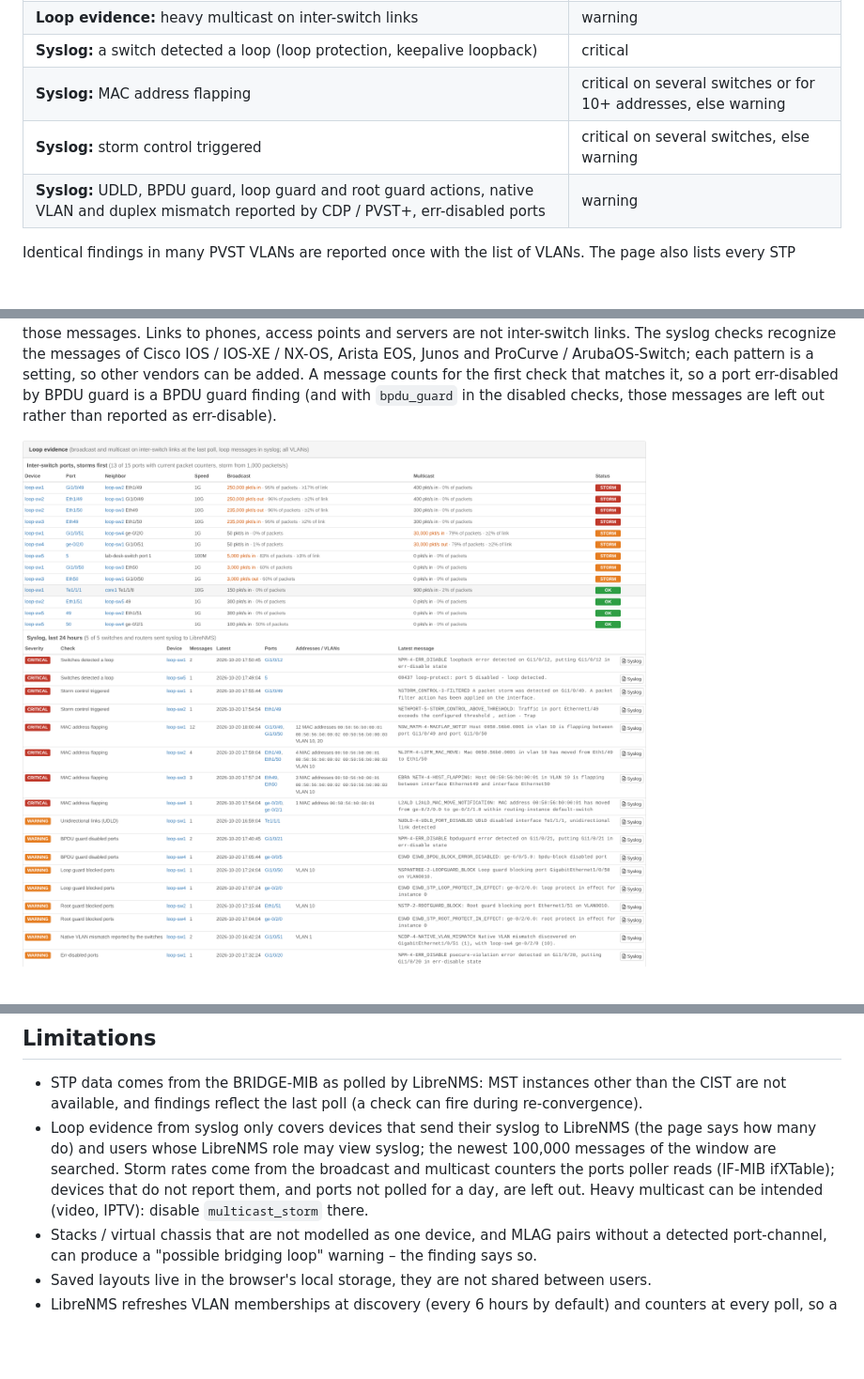
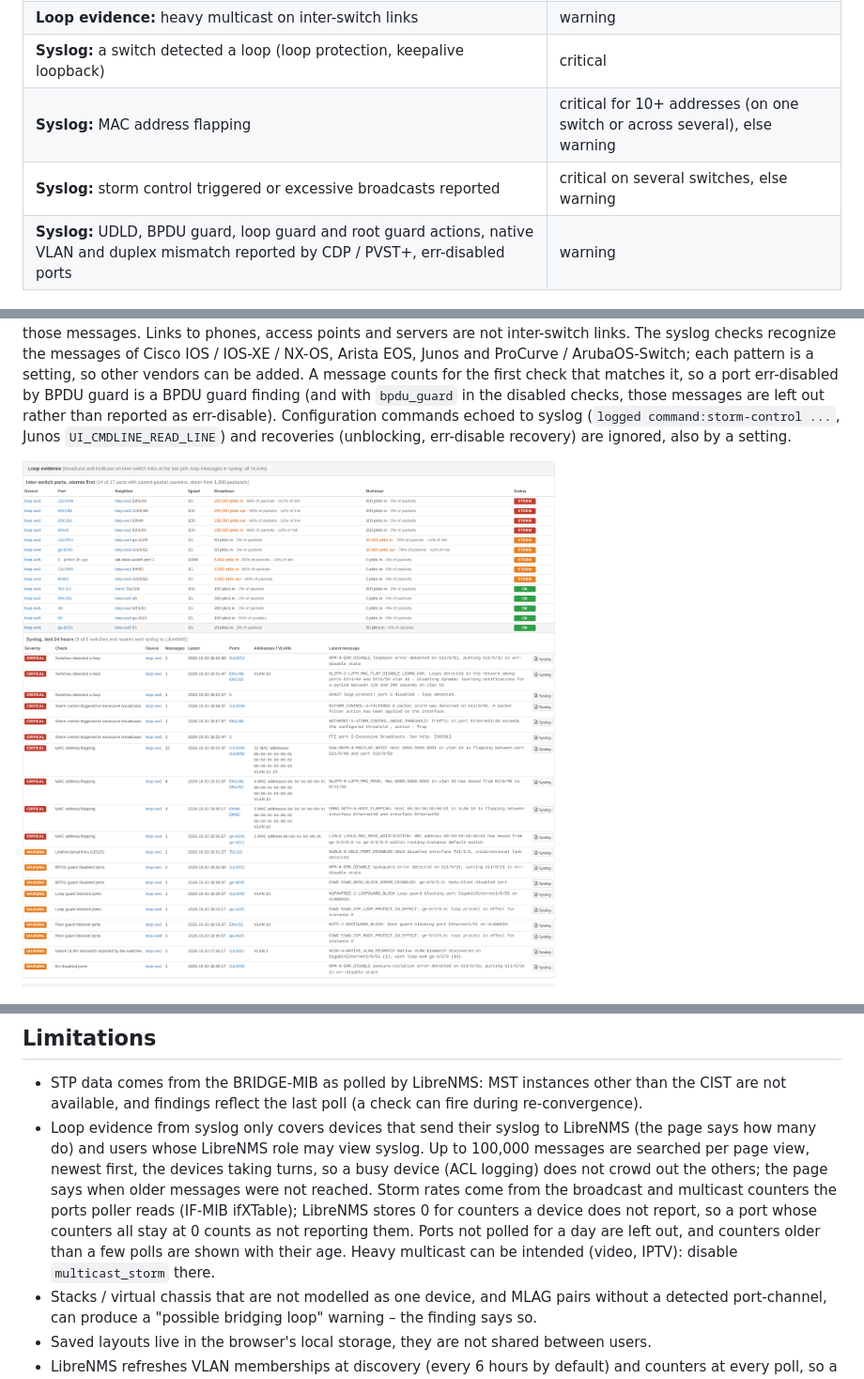
Before and after one commit to agoodley/librenms_dashplugin, a Markdown page: README.md, 3 parts joined by grey strips. Shown at 94% size. Drawn GitHub-style; pictures changed too: docs/images/stp-loop-evidence.png; blank space fills up the shorter version.

```diff
--- a/README.md
+++ b/README.md
@@ -45,8 +45,8 @@ One page (plus a JSON API) that analyzes every STP instance (802.1D/RSTP/MST CIS
 | **Loop evidence:** broadcast storm on inter-switch links (packet rate above the threshold and a large share of the port's packets or of the link) | critical from 10x the threshold or 10% of the link, else warning |
 | **Loop evidence:** heavy multicast on inter-switch links | warning |
 | **Syslog:** a switch detected a loop (loop protection, keepalive loopback) | critical |
-| **Syslog:** MAC address flapping | critical on several switches or for 10+ addresses, else warning |
-| **Syslog:** storm control triggered | critical on several switches, else warning |
+| **Syslog:** MAC address flapping | critical for 10+ addresses (on one switch or across several), else warning |
+| **Syslog:** storm control triggered or excessive broadcasts reported | critical on several switches, else warning |
 | **Syslog:** UDLD, BPDU guard, loop guard and root guard actions, native VLAN and duplex mismatch reported by CDP / PVST+, err-disabled ports | warning |
 
 Identical findings in many PVST VLANs are reported once with the list of VLANs. The page also lists every
@@ -61,6 +61,8 @@ Links to phones, access points and servers are not inter-switch links. The syslo
 Cisco IOS / IOS-XE / NX-OS, Arista EOS, Junos and ProCurve / ArubaOS-Switch; each pattern is a setting, so other vendors
 can be added. A message counts for the first check that matches it, so a port err-disabled by BPDU guard is a BPDU guard
 finding (and with `bpdu_guard` in the disabled checks, those messages are left out rather than reported as err-disable).
+Configuration commands echoed to syslog (`logged command:storm-control ...`, Junos `UI_CMDLINE_READ_LINE`) and
+recoveries (unblocking, err-disable recovery) are ignored, also by a setting.
 
 ![Loop evidence](docs/images/stp-loop-evidence.png)
 
@@ -255,9 +257,12 @@ vendor/bin/phpunit
 * STP data comes from the BRIDGE-MIB as polled by LibreNMS: MST instances other than the CIST are not
   available, and findings reflect the last poll (a check can fire during re-convergence).
 * Loop evidence from syslog only covers devices that send their syslog to LibreNMS (the page says how many do) and users
-  whose LibreNMS role may view syslog; the newest 100,000 messages of the window are searched. Storm rates come from the
-  broadcast and multicast counters the ports poller reads (IF-MIB ifXTable); devices that do not report them, and ports
-  not polled for a day, are left out. Heavy multicast can be intended (video, IPTV): disable `multicast_storm` there.
+  whose LibreNMS role may view syslog. Up to 100,000 messages are searched per page view, newest first, the devices
+  taking turns, so a busy device (ACL logging) does not crowd out the others; the page says when older messages were not
+  reached. Storm rates come from the broadcast and multicast counters the ports poller reads (IF-MIB ifXTable); LibreNMS
+  stores 0 for counters a device does not report, so a port whose counters all stay at 0 counts as not reporting them.
+  Ports not polled for a day are left out, and counters older than a few polls are shown with their age. Heavy multicast
+  can be intended (video, IPTV): disable `multicast_storm` there.
 * Stacks / virtual chassis that are not modelled as one device, and MLAG pairs without a detected
   port-channel, can produce a "possible bridging loop" warning – the finding says so.
 * Saved layouts live in the browser's local storage, they are not shared between users.
```
Also changed, not shown: other parts of README.md (+2 -2 lines), 11 other files.
